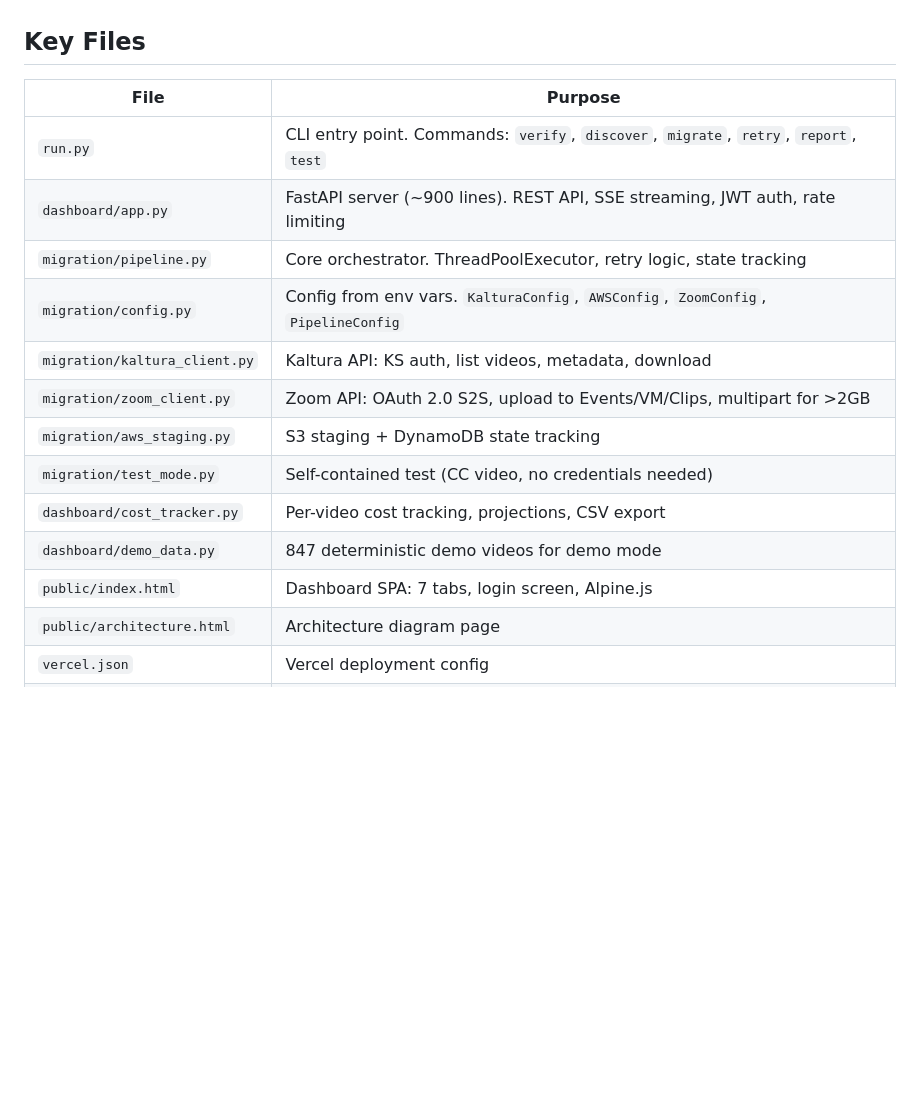
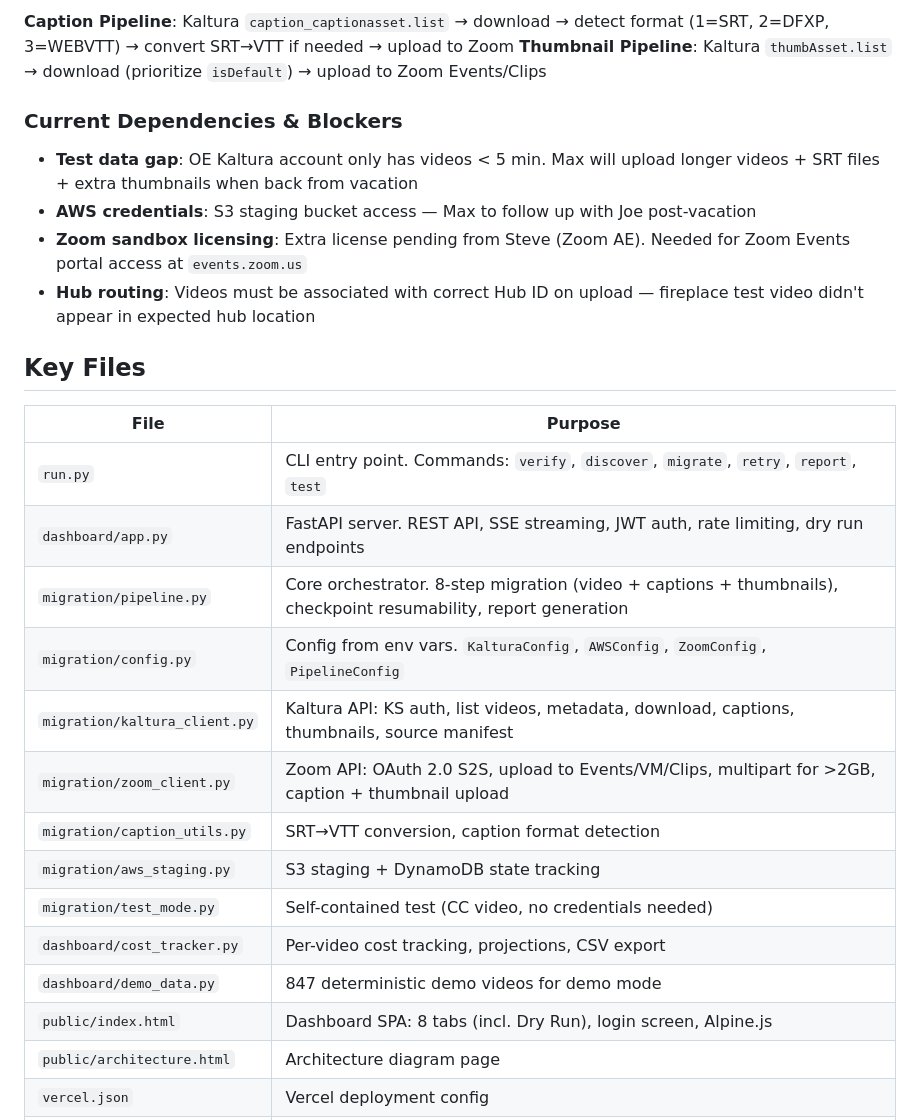
Before and after one commit to mithunoese/video-migration, a Markdown page: CLAUDE.md, the part around one of its changes. GitHub-like rendering; blank space fills up the shorter version.

```diff
--- a/CLAUDE.md
+++ b/CLAUDE.md
@@ -27,19 +98,28 @@ Python CLI (run.py)          FastAPI Dashboard (dashboard/app.py)
+**Caption Pipeline**: Kaltura `caption_captionasset.list` → download → detect format (1=SRT, 2=DFXP, 3=WEBVTT) → convert SRT→VTT if needed → upload to Zoom
+**Thumbnail Pipeline**: Kaltura `thumbAsset.list` → download (prioritize `isDefault`) → upload to Zoom Events/Clips
+
+### Current Dependencies & Blockers
+- **Test data gap**: OE Kaltura account only has videos < 5 min. Max will upload longer videos + SRT files + extra thumbnails when back from vacation
+- **AWS credentials**: S3 staging bucket access — Max to follow up with Joe post-vacation
+- **Zoom sandbox licensing**: Extra license pending from Steve (Zoom AE). Needed for Zoom Events portal access at `events.zoom.us`
+- **Hub routing**: Videos must be associated with correct Hub ID on upload — fireplace test video didn't appear in expected hub location
 
 ## Key Files
 
 | File | Purpose |
 |------|---------|
 | `run.py` | CLI entry point. Commands: `verify`, `discover`, `migrate`, `retry`, `report`, `test` |
-| `dashboard/app.py` | FastAPI server (~900 lines). REST API, SSE streaming, JWT auth, rate limiting |
-| `migration/pipeline.py` | Core orchestrator. ThreadPoolExecutor, retry logic, state tracking |
+| `dashboard/app.py` | FastAPI server. REST API, SSE streaming, JWT auth, rate limiting, dry run endpoints |
+| `migration/pipeline.py` | Core orchestrator. 8-step migration (video + captions + thumbnails), checkpoint resumability, report generation |
 | `migration/config.py` | Config from env vars. `KalturaConfig`, `AWSConfig`, `ZoomConfig`, `PipelineConfig` |
-| `migration/kaltura_client.py` | Kaltura API: KS auth, list videos, metadata, download |
-| `migration/zoom_client.py` | Zoom API: OAuth 2.0 S2S, upload to Events/VM/Clips, multipart for >2GB |
+| `migration/kaltura_client.py` | Kaltura API: KS auth, list videos, metadata, download, captions, thumbnails, source manifest |
+| `migration/zoom_client.py` | Zoom API: OAuth 2.0 S2S, upload to Events/VM/Clips, multipart for >2GB, caption + thumbnail upload |
+| `migration/caption_utils.py` | SRT→VTT conversion, caption format detection |
 | `migration/aws_staging.py` | S3 staging + DynamoDB state tracking |
 | `migration/test_mode.py` | Self-contained test (CC video, no credentials needed) |
 | `dashboard/cost_tracker.py` | Per-video cost tracking, projections, CSV export |
 | `dashboard/demo_data.py` | 847 deterministic demo videos for demo mode |
-| `public/index.html` | Dashboard SPA: 7 tabs, login screen, Alpine.js |
+| `public/index.html` | Dashboard SPA: 8 tabs (incl. Dry Run), login screen, Alpine.js |
 | `public/architecture.html` | Architecture diagram page |
 | `vercel.json` | Vercel deployment config |
 | `create_pitch_deck.py` | Generates 14-slide pitch deck (OpenExchange branding) |
```
Also changed, not shown: other parts of CLAUDE.md (+72 -1 lines).
